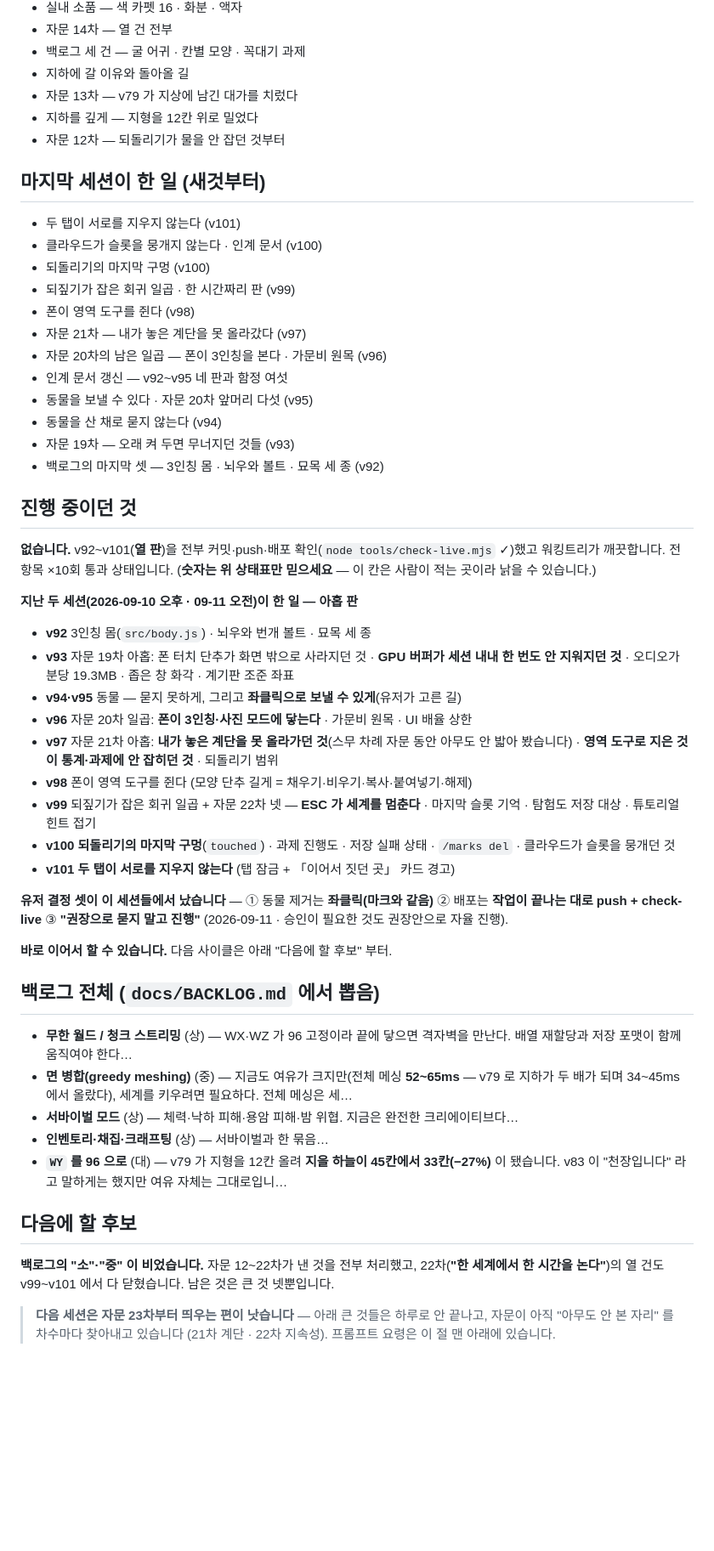
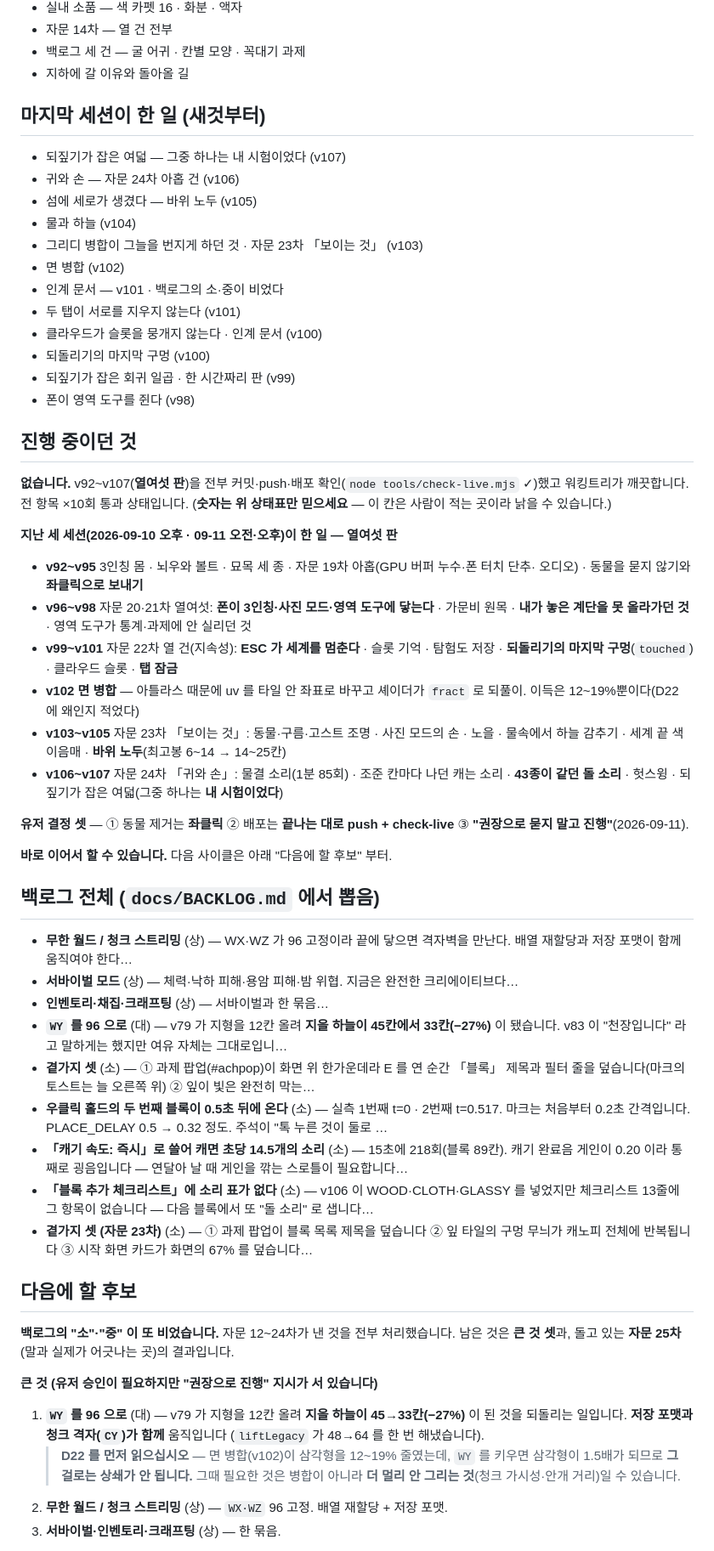
Before and after one commit to DongSangHyun/minigame_blockyard_minecraft, a Markdown page: docs/HANDOFF.md, the part around one of its changes. Shown at 85% size. Rendered like a GitHub page; blank space fills up the shorter version.

```diff
--- a/docs/HANDOFF.md
+++ b/docs/HANDOFF.md
@@ -42,66 +48,70 @@
 - 자문 14차 — 열 건 전부
 - 백로그 세 건 — 굴 어귀 · 칸별 모양 · 꼭대기 과제
 - 지하에 갈 이유와 돌아올 길
-- 자문 13차 — v79 가 지상에 남긴 대가를 치렀다
-- 지하를 깊게 — 지형을 12칸 위로 밀었다
-- 자문 12차 — 되돌리기가 물을 안 잡던 것부터
 
 ## 마지막 세션이 한 일 (새것부터)
+- 되짚기가 잡은 여덟 — 그중 하나는 내 시험이었다 (v107)
+- 귀와 손 — 자문 24차 아홉 건 (v106)
+- 섬에 세로가 생겼다 — 바위 노두 (v105)
+- 물과 하늘 (v104)
+- 그리디 병합이 그늘을 번지게 하던 것 · 자문 23차 「보이는 것」 (v103)
+- 면 병합 (v102)
+- 인계 문서 — v101 · 백로그의 소·중이 비었다
 - 두 탭이 서로를 지우지 않는다 (v101)
 - 클라우드가 슬롯을 뭉개지 않는다 · 인계 문서 (v100)
 - 되돌리기의 마지막 구멍 (v100)
 - 되짚기가 잡은 회귀 일곱 · 한 시간짜리 판 (v99)
 - 폰이 영역 도구를 쥔다 (v98)
-- 자문 21차 — 내가 놓은 계단을 못 올라갔다 (v97)
-- 자문 20차의 남은 일곱 — 폰이 3인칭을 본다 · 가문비 원목 (v96)
-- 인계 문서 갱신 — v92~v95 네 판과 함정 여섯
-- 동물을 보낼 수 있다 · 자문 20차 앞머리 다섯 (v95)
-- 동물을 산 채로 묻지 않는다 (v94)
-- 자문 19차 — 오래 켜 두면 무너지던 것들 (v93)
-- 백로그의 마지막 셋 — 3인칭 몸 · 뇌우와 볼트 · 묘목 세 종 (v92)
 
 ## 진행 중이던 것
 <!-- keep:wip -->
-**없습니다.** v92~v101(**열 판**)을 전부 커밋·push·배포 확인(`node tools/check-live.mjs` ✓)했고
+**없습니다.** v92~v107(**열여섯 판**)을 전부 커밋·push·배포 확인(`node tools/check-live.mjs` ✓)했고
 워킹트리가 깨끗합니다. 전 항목 ×10회 통과 상태입니다.
 (**숫자는 위 상태표만 믿으세요** — 이 칸은 사람이 적는 곳이라 낡을 수 있습니다.)
 
-**지난 두 세션(2026-09-10 오후 · 09-11 오전)이 한 일 — 아홉 판**
-- **v92** 3인칭 몸(`src/body.js`) · 뇌우와 번개 볼트 · 묘목 세 종
-- **v93** 자문 19차 아홉: 폰 터치 단추가 화면 밖으로 사라지던 것 · **GPU 버퍼가 세션 내내
-  한 번도 안 지워지던 것** · 오디오가 분당 19.3MB · 좁은 창 화각 · 계기판 조준 좌표
-- **v94·v95** 동물 — 묻지 못하게, 그리고 **좌클릭으로 보낼 수 있게**(유저가 고른 길)
-- **v96** 자문 20차 일곱: **폰이 3인칭·사진 모드에 닿는다** · 가문비 원목 · UI 배율 상한
-- **v97** 자문 21차 아홉: **내가 놓은 계단을 못 올라가던 것**(스무 차례 자문 동안 아무도
-  안 밟아 봤습니다) · **영역 도구로 지은 것이 통계·과제에 안 잡히던 것** · 되돌리기 범위
-- **v98** 폰이 영역 도구를 쥔다 (모양 단추 길게 = 채우기·비우기·복사·붙여넣기·해제)
-- **v99** 되짚기가 잡은 회귀 일곱 + 자문 22차 넷 — **ESC 가 세계를 멈춘다** ·
-  마지막 슬롯 기억 · 탐험도 저장 대상 · 튜토리얼 힌트 접기
-- **v100** **되돌리기의 마지막 구멍**(`touched`) · 과제 진행도 · 저장 실패 상태 ·
-  `/marks del` · 클라우드가 슬롯을 뭉개던 것
-- **v101** **두 탭이 서로를 지우지 않는다** (탭 잠금 + 「이어서 짓던 곳」 카드 경고)
+**지난 세 세션(2026-09-10 오후 · 09-11 오전·오후)이 한 일 — 열여섯 판**
+- **v92~v95** 3인칭 몸 · 뇌우와 볼트 · 묘목 세 종 · 자문 19차 아홉(GPU 버퍼 누수·폰 터치 단추·
+  오디오) · 동물을 묻지 않기와 **좌클릭으로 보내기**
+- **v96~v98** 자문 20·21차 열여섯: **폰이 3인칭·사진 모드·영역 도구에 닿는다** · 가문비 원목 ·
+  **내가 놓은 계단을 못 올라가던 것** · 영역 도구가 통계·과제에 안 실리던 것
+- **v99~v101** 자문 22차 열 건(지속성): **ESC 가 세계를 멈춘다** · 슬롯 기억 · 탐험도 저장 ·
+  **되돌리기의 마지막 구멍**(`touched`) · 클라우드 슬롯 · **탭 잠금**
+- **v102** **면 병합** — 아틀라스 때문에 uv 를 타일 안 좌표로 바꾸고 셰이더가 `fract` 로 되풀이.
+  이득은 12~19%뿐이다(D22 에 왜인지 적었다)
+- **v103~v105** 자문 23차 「보이는 것」: 동물·구름·고스트 조명 · 사진 모드의 손 · 노을 ·
+  물속에서 하늘 감추기 · 세계 끝 색 이음매 · **바위 노두**(최고봉 6~14 → 14~25칸)
+- **v106~v107** 자문 24차 「귀와 손」: 물결 소리(1분 85회) · 조준 칸마다 나던 캐는 소리 ·
+  **43종이 같던 돌 소리** · 헛스윙 · 되짚기가 잡은 여덟(그중 하나는 **내 시험이었다**)
 
-**유저 결정 셋이 이 세션들에서 났습니다** — ① 동물 제거는 **좌클릭(마크와 같음)**
-② 배포는 **작업이 끝나는 대로 push + check-live** ③ **"권장으로 묻지 말고 진행"**
-(2026-09-11 · 승인이 필요한 것도 권장안으로 자율 진행).
+**유저 결정 셋** — ① 동물 제거는 **좌클릭** ② 배포는 **끝나는 대로 push + check-live**
+③ **"권장으로 묻지 말고 진행"**(2026-09-11).
 
 **바로 이어서 할 수 있습니다.** 다음 사이클은 아래 "다음에 할 후보" 부터.
 <!-- /keep:wip -->
 
 ## 백로그 전체 (`docs/BACKLOG.md` 에서 뽑음)
 - **무한 월드 / 청크 스트리밍** (상) — WX·WZ 가 96 고정이라 끝에 닿으면 격자벽을 만난다. 배열 재할당과 저장 포맷이 함께 움직여야 한다…
-- **면 병합(greedy meshing)** (중) — 지금도 여유가 크지만(전체 메싱 **52~65ms** — v79 로 지하가 두 배가 되며 34~45ms 에서 올랐다), 세계를 키우려면 필요하다. 전체 메싱은 세…
 - **서바이벌 모드** (상) — 체력·낙하 피해·용암 피해·밤 위협. 지금은 완전한 크리에이티브다…
 - **인벤토리·채집·크래프팅** (상) — 서바이벌과 한 묶음…
 - **`WY` 를 96 으로** (대) — v79 가 지형을 12칸 올려 **지을 하늘이 45칸에서 33칸(−27%)** 이 됐습니다. v83 이 "천장입니다" 라고 말하게는 했지만 여유 자체는 그대로입니…
+- **곁가지 셋** (소) — ① 과제 팝업(#achpop)이 화면 위 한가운데라 E 를 연 순간 「블록」 제목과 필터 줄을 덮습니다(마크의 토스트는 늘 오른쪽 위) ② 잎이 빛은 완전히 막는…
+- **우클릭 홀드의 두 번째 블록이 0.5초 뒤에 온다** (소) — 실측 1번째 t=0 · 2번째 t=0.517. 마크는 처음부터 0.2초 간격입니다. PLACE_DELAY 0.5 → 0.32 정도. 주석이 "톡 누른 것이 둘로 …
+- **「캐기 속도: 즉시」로 쓸어 캐면 초당 14.5개의 소리** (소) — 15초에 218회(블록 89칸). 캐기 완료음 게인이 0.20 이라 통째로 굉음입니다 — 연달아 날 때 게인을 깎는 스로틀이 필요합니다…
+- **「블록 추가 체크리스트」에 소리 표가 없다** (소) — v106 이 WOOD·CLOTH·GLASSY 를 넣었지만 체크리스트 13줄에 그 항목이 없습니다 — 다음 블록에서 또 "돌 소리" 로 샙니다…
+- **곁가지 셋 (자문 23차)** (소) — ① 과제 팝업이 블록 목록 제목을 덮습니다 ② 잎 타일의 구멍 무늬가 캐노피 전체에 반복됩니다 ③ 시작 화면 카드가 화면의 67% 를 덮습니다…
 
 ## 다음에 할 후보
 <!-- keep:next -->
-**백로그의 "소"·"중" 이 비었습니다.** 자문 12~22차가 낸 것을 전부 처리했고,
-22차(**"한 세계에서 한 시간을 논다"**)의 열 건도 v99~v101 에서 다 닫혔습니다.
-남은 것은 큰 것 넷뿐입니다.
+**백로그의 "소"·"중" 이 또 비었습니다.** 자문 12~24차가 낸 것을 전부 처리했습니다.
+남은 것은 **큰 것 셋**과, 돌고 있는 **자문 25차**(말과 실제가 어긋나는 곳)의 결과입니다.
 
-> **다음 세션은 자문 23차부터 띄우는 편이 낫습니다** — 아래 큰 것들은 하루로 안 끝나고,
-> 자문이 아직 "아무도 안 본 자리" 를 차수마다 찾아내고 있습니다
-> (21차 계단 · 22차 지속성). 프롬프트 요령은 이 절 맨 아래에 있습니다.
+**큰 것 (유저 승인이 필요하지만 "권장으로 진행" 지시가 서 있습니다)**
+1. **`WY` 를 96 으로** (대) — v79 가 지형을 12칸 올려 **지을 하늘이 45→33칸(−27%)** 이 된 것을
+   되돌리는 일입니다. **저장 포맷과 청크 격자(`CY`)가 함께** 움직입니다
+   (`liftLegacy` 가 48→64 를 한 번 해냈습니다).
+   > **D22 를 먼저 읽으십시오** — 면 병합(v102)이 삼각형을 12~19% 줄였는데,
+   > `WY` 를 키우면 삼각형이 1.5배가 되므로 **그걸로는 상쇄가 안 됩니다.**
+   > 그때 필요한 것은 병합이 아니라 **더 멀리 안 그리는 것**(청크 가시성·안개 거리)일 수 있습니다.
+2. **무한 월드 / 청크 스트리밍** (상) — `WX·WZ` 96 고정. 배열 재할당 + 저장 포맷.
+3. **서바이벌·인벤토리·크래프팅** (상) — 한 묶음.
 
```
Also changed, not shown: other parts of docs/HANDOFF.md (+27 -24 lines).
